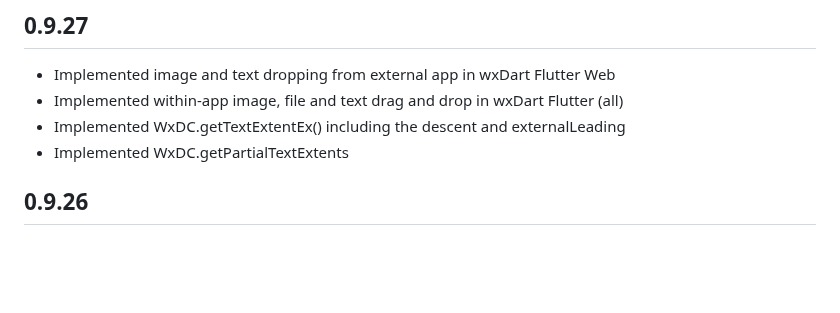
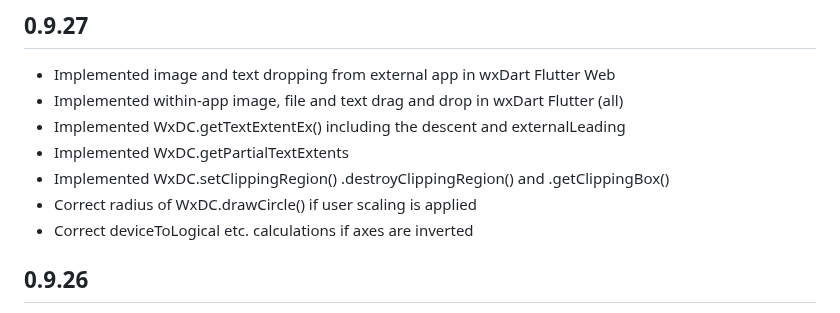
Before and after one commit to RobertRoeb/wx_dart, a Markdown page: CHANGELOG.md, the part around the change. Drawn GitHub-style; blank space fills up the shorter version.

Commit message:
Mention clipping region

```diff
--- a/CHANGELOG.md
+++ b/CHANGELOG.md
@@ -4,6 +4,9 @@
 * Implemented within-app image, file and text drag and drop in wxDart Flutter (all)
 * Implemented WxDC.getTextExtentEx() including the descent and externalLeading
 * Implemented WxDC.getPartialTextExtents
+* Implemented WxDC.setClippingRegion() .destroyClippingRegion() and .getClippingBox()
+* Correct radius of WxDC.drawCircle() if user scaling is applied
+* Correct deviceToLogical etc. calculations if axes are inverted
 
 ## 0.9.26
 
```
